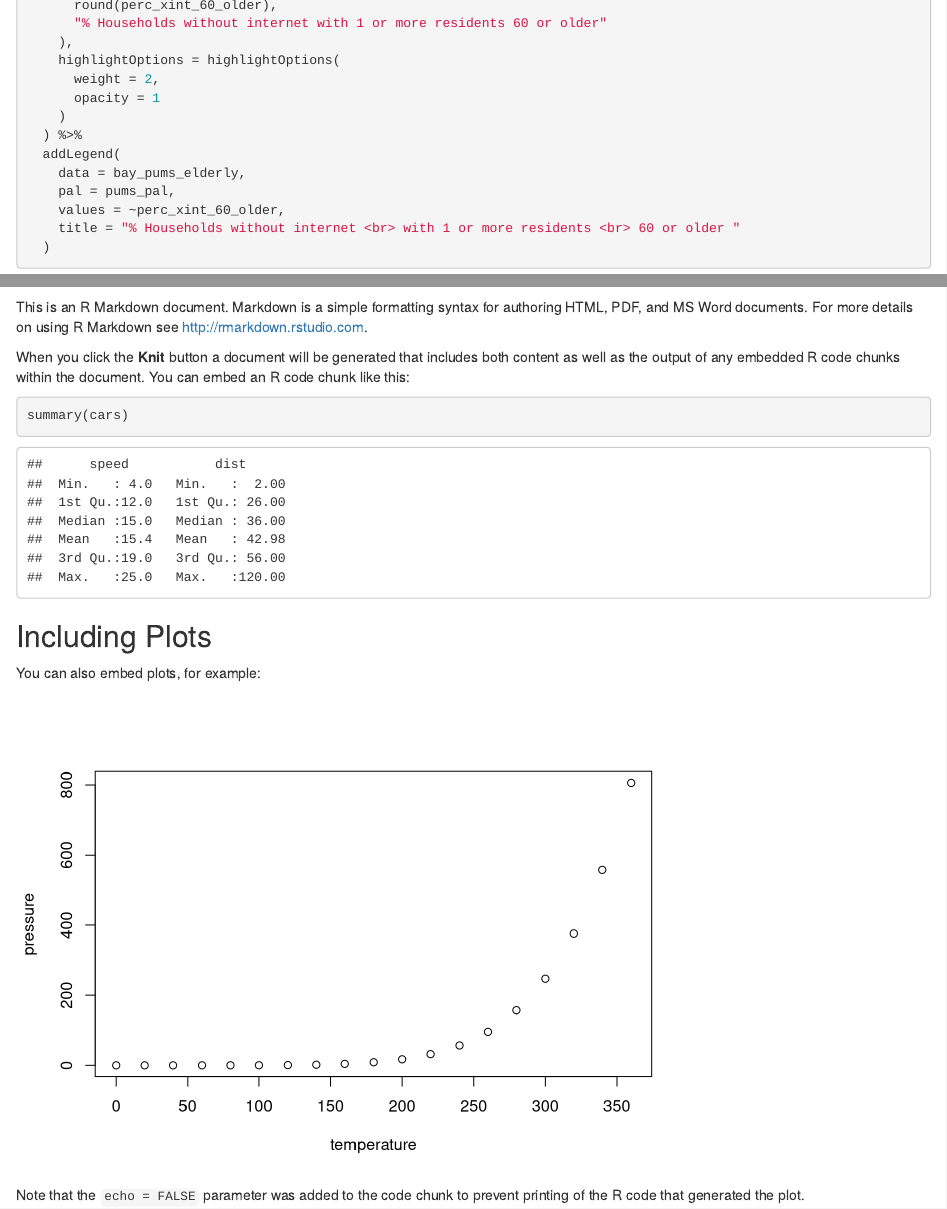
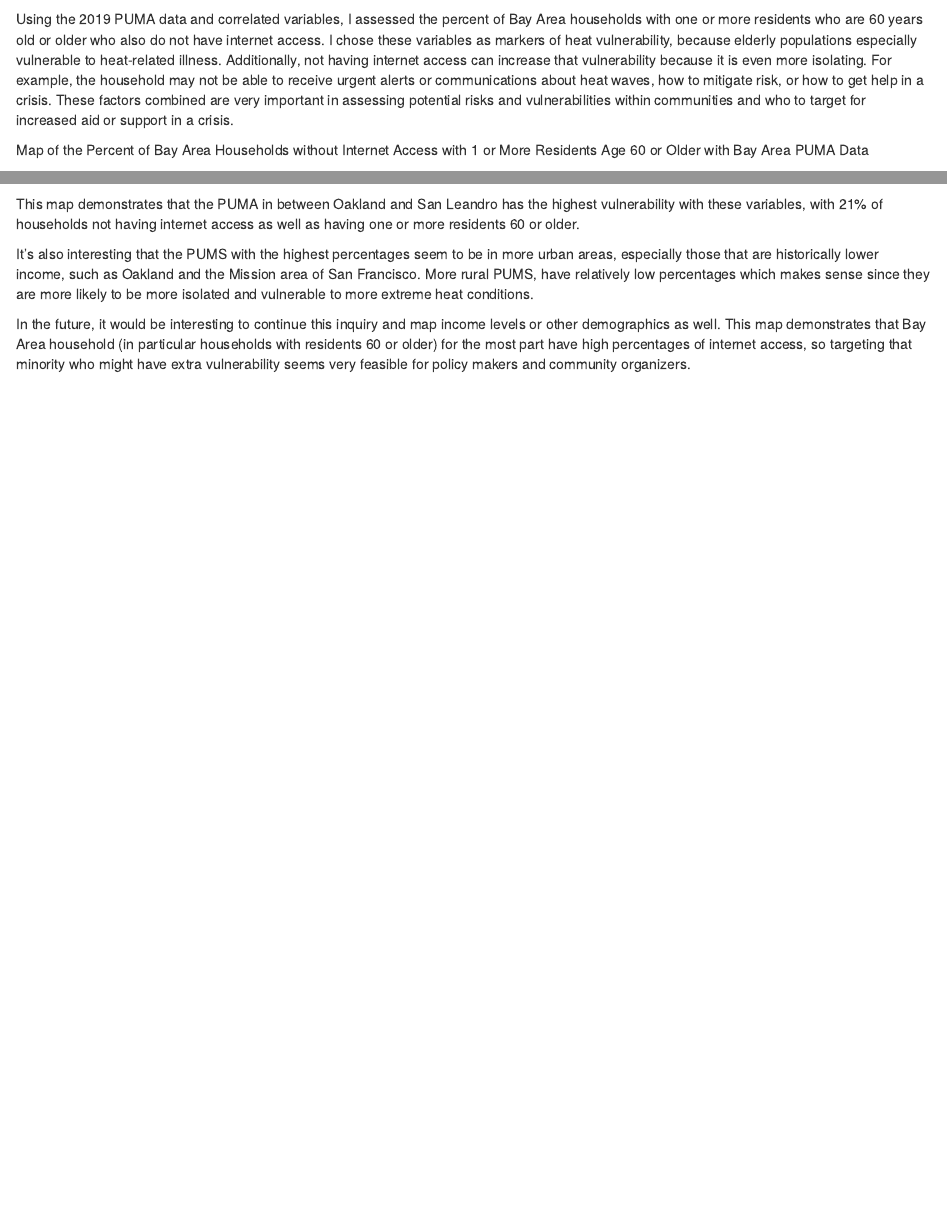
Before and after one commit to bellaraja/bellaraja.github.io, an R Markdown document (Homework 3.Rmd): the page in a window 1100 px wide, from 2660 px down before the commit and from 360 px down after it, and a second part further down, joined at a grey line. Rendered offline with R 4.5, knitr and Pandoc, with nearby package versions; some code elsewhere in the file could not run offline.

Commit message:
Update Homework 3.Rmd

````diff
--- a/Homework 3.Rmd
+++ b/Homework 3.Rmd
@@ -123,6 +118,11 @@ bay_pums_elderly <-
   st_as_sf()
 ```
 
+Using the 2019 PUMA data and correlated variables, I assessed the percent of Bay Area households with one or more residents who are 60 years old or older who also do not have internet access.
+I chose these variables as markers of heat vulnerability, because elderly populations especially vulnerable to heat-related illness. Additionally, not having internet access can increase that vulnerability because it is even more isolating. For example, the household may not be able to receive urgent alerts or communications about heat waves, how to mitigate risk, or how to get help in a crisis.
+These factors combined are very important in assessing potential risks and vulnerabilities within communities and who to target for increased aid or support in a crisis.
+
+Map of the Percent of Bay Area Households without Internet Access with 1 or More Residents Age 60 or Older with Bay Area PUMA Data
 ```{r}
 pums_pal <- colorNumeric(
   palette = "Reds",
@@ -155,23 +155,8 @@ leaflet() %>%
   )
 ```
 
+This map demonstrates that the PUMA in between Oakland and San Leandro has the highest vulnerability with these variables, with 21% of households not having internet access as well as having one or more residents 60 or older.
 
-## R Markdown
+It's also interesting that the PUMS with the highest percentages seem to be in more urban areas, especially those that are historically lower income, such as Oakland and the Mission area of San Francisco. More rural PUMS, have relatively low percentages which makes sense since they are more likely to be more isolated and vulnerable to more extreme heat conditions.
 
-This is an R Markdown document. Markdown is a simple formatting syntax for authoring HTML, PDF, and MS Word documents. For more details on using R Markdown see <http://rmarkdown.rstudio.com>.
-
-When you click the **Knit** button a document will be generated that includes both content as well as the output of any embedded R code chunks within the document. You can embed an R code chunk like this:
-
-```{r cars}
-summary(cars)
-```
-
-## Including Plots
-
-You can also embed plots, for example:
-
-```{r pressure, echo=FALSE}
-plot(pressure)
-```
-
-Note that the `echo = FALSE` parameter was added to the code chunk to prevent printing of the R code that generated the plot.
+In the future, it would be interesting to continue this inquiry and map income levels or other demographics as well. This map demonstrates that Bay Area household (in particular households with residents 60 or older) for the most part have high percentages of internet access, so targeting that minority who might have extra vulnerability seems very feasible for policy makers and community organizers.
````
Also changed, not shown: Homework 3.Rmd (9 more changed lines).
